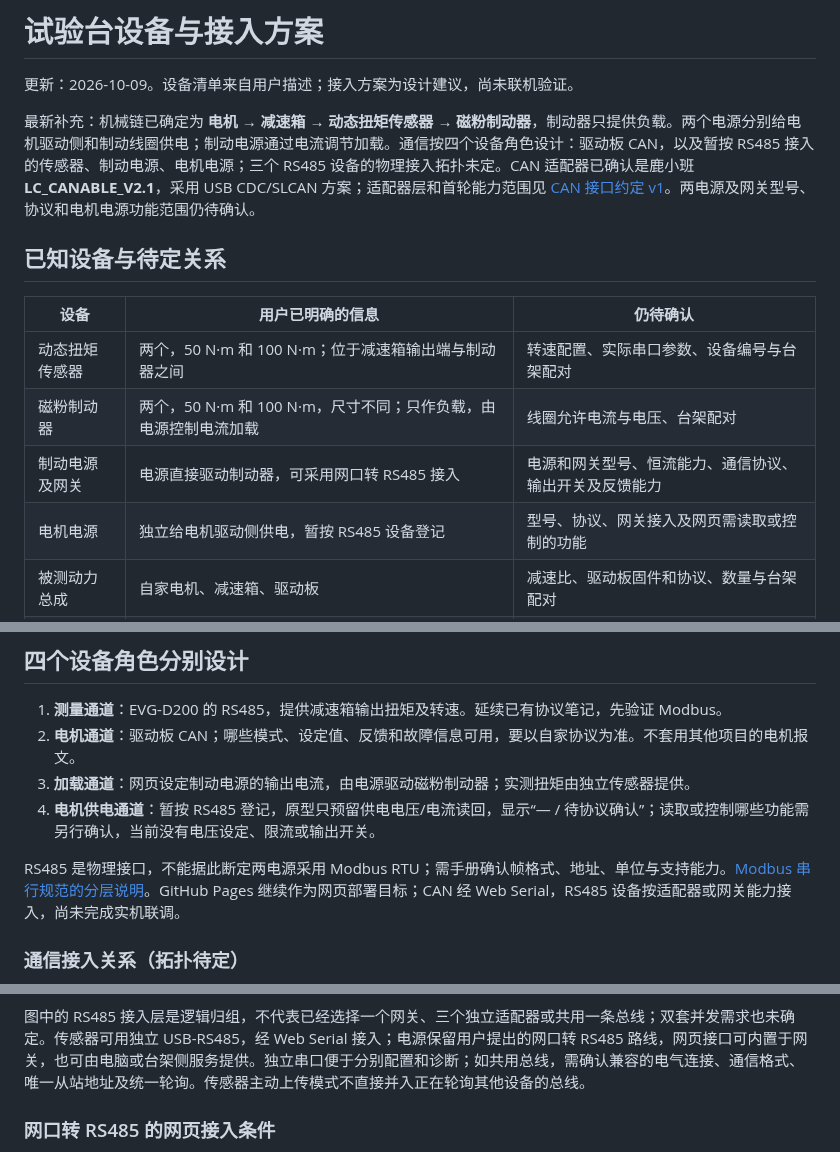
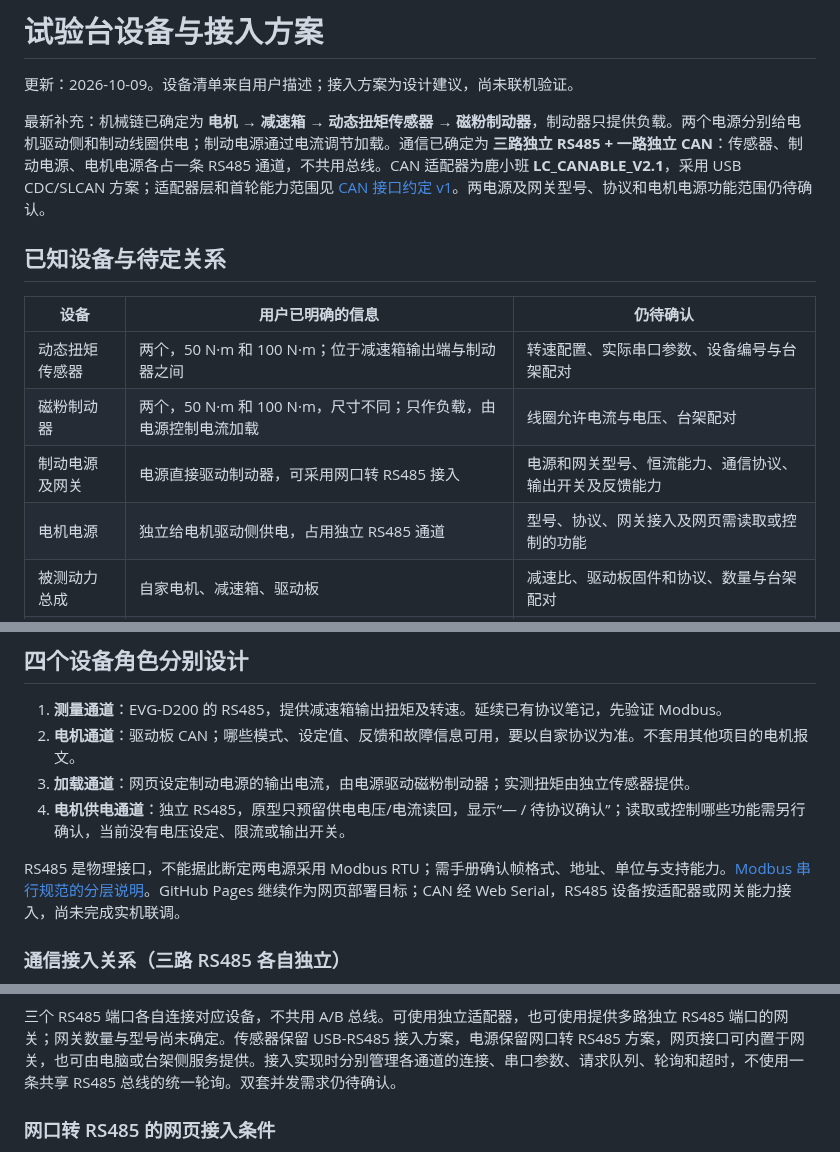
Before and after one commit to Inntorque/motor-test-bench, a Markdown page: docs/test-bench.md, 3 parts joined by grey strips. Rendered like a GitHub page.

````diff
--- a/docs/test-bench.md
+++ b/docs/test-bench.md
@@ -2,7 +2,7 @@
 
 更新：2026-10-09。设备清单来自用户描述；接入方案为设计建议，尚未联机验证。
 
-最新补充：机械链已确定为 **电机 → 减速箱 → 动态扭矩传感器 → 磁粉制动器**，制动器只提供负载。两个电源分别给电机驱动侧和制动线圈供电；制动电源通过电流调节加载。通信按四个设备角色设计：驱动板 CAN，以及暂按 RS485 接入的传感器、制动电源、电机电源；三个 RS485 设备的物理接入拓扑未定。CAN 适配器已确认是鹿小班 **LC_CANABLE_V2.1**，采用 USB CDC/SLCAN 方案；适配器层和首轮能力范围见 [CAN 接口约定 v1](can-interface-contract.md)。两电源及网关型号、协议和电机电源功能范围仍待确认。
+最新补充：机械链已确定为 **电机 → 减速箱 → 动态扭矩传感器 → 磁粉制动器**，制动器只提供负载。两个电源分别给电机驱动侧和制动线圈供电；制动电源通过电流调节加载。通信已确定为 **三路独立 RS485 + 一路独立 CAN**：传感器、制动电源、电机电源各占一条 RS485 通道，不共用总线。CAN 适配器为鹿小班 **LC_CANABLE_V2.1**，采用 USB CDC/SLCAN 方案；适配器层和首轮能力范围见 [CAN 接口约定 v1](can-interface-contract.md)。两电源及网关型号、协议和电机电源功能范围仍待确认。
 
 ## 已知设备与待定关系
 
@@ -11,7 +11,7 @@
 | 动态扭矩传感器 | 两个，50 N·m 和 100 N·m；位于减速箱输出端与制动器之间 | 转速配置、实际串口参数、设备编号与台架配对 |
 | 磁粉制动器 | 两个，50 N·m 和 100 N·m，尺寸不同；只作负载，由电源控制电流加载 | 线圈允许电流与电压、台架配对 |
 | 制动电源及网关 | 电源直接驱动制动器，可采用网口转 RS485 接入 | 电源和网关型号、恒流能力、通信协议、输出开关及反馈能力 |
-| 电机电源 | 独立给电机驱动侧供电，暂按 RS485 设备登记 | 型号、协议、网关接入及网页需读取或控制的功能 |
+| 电机电源 | 独立给电机驱动侧供电，占用独立 RS485 通道 | 型号、协议、网关接入及网页需读取或控制的功能 |
 | 被测动力总成 | 自家电机、减速箱、驱动板 | 减速比、驱动板固件和协议、数量与台架配对 |
 | 电机通信 | CAN；LC_CANABLE_V2.1，可修改固件 | 当前固件、驱动板速率/帧类型、命令与反馈定义 |
 
@@ -36,11 +36,11 @@ flowchart LR
 1. **测量通道**：EVG-D200 的 RS485，提供减速箱输出扭矩及转速。延续已有协议笔记，先验证 Modbus。
 2. **电机通道**：驱动板 CAN；哪些模式、设定值、反馈和故障信息可用，要以自家协议为准。不套用其他项目的电机报文。
 3. **加载通道**：网页设定制动电源的输出电流，由电源驱动磁粉制动器；实测扭矩由独立传感器提供。
-4. **电机供电通道**：暂按 RS485 登记，原型只预留供电电压/电流读回，显示“— / 待协议确认”；读取或控制哪些功能需另行确认，当前没有电压设定、限流或输出开关。
+4. **电机供电通道**：独立 RS485，原型只预留供电电压/电流读回，显示“— / 待协议确认”；读取或控制哪些功能需另行确认，当前没有电压设定、限流或输出开关。
 
 RS485 是物理接口，不能据此断定两电源采用 Modbus RTU；需手册确认帧格式、地址、单位与支持能力。[Modbus 串行规范的分层说明](https://www.modbus.org/docs/Modbus_over_serial_line_V1.pdf)。GitHub Pages 继续作为网页部署目标；CAN 经 Web Serial，RS485 设备按适配器或网关能力接入，尚未完成实机联调。
 
-### 通信接入关系（拓扑待定）
+### 通信接入关系（三路 RS485 各自独立）
 
 ```mermaid
 flowchart LR
@@ -53,6 +55,6 @@ flowchart LR
 ```
 
-图中的 RS485 接入层是逻辑归组，不代表已经选择一个网关、三个独立适配器或共用一条总线；双套并发需求也未确定。传感器可用独立 USB-RS485，经 Web Serial 接入；电源保留用户提出的网口转 RS485 路线，网页接口可内置于网关，也可由电脑或台架侧服务提供。独立串口便于分别配置和诊断；如共用总线，需确认兼容的电气连接、通信格式、唯一从站地址及统一轮询。传感器主动上传模式不直接并入正在轮询其他设备的总线。
+三个 RS485 端口各自连接对应设备，不共用 A/B 总线。可使用独立适配器，也可使用提供多路独立 RS485 端口的网关；网关数量与型号尚未确定。传感器保留 USB-RS485 接入方案，电源保留网口转 RS485 方案，网页接口可内置于网关，也可由电脑或台架侧服务提供。接入实现时分别管理各通道的连接、串口参数、请求队列、轮询和超时，不使用一条共享 RS485 总线的统一轮询。双套并发需求仍待确认。
 
 ### 网口转 RS485 的网页接入条件
 
````
Also changed, not shown: other parts of docs/test-bench.md (+7 -5 lines), README.md (+2 -2 lines), docs/desktop-app-brief.md (+4 -4 lines), docs/images/workbench-preview.png, 1 other file.
